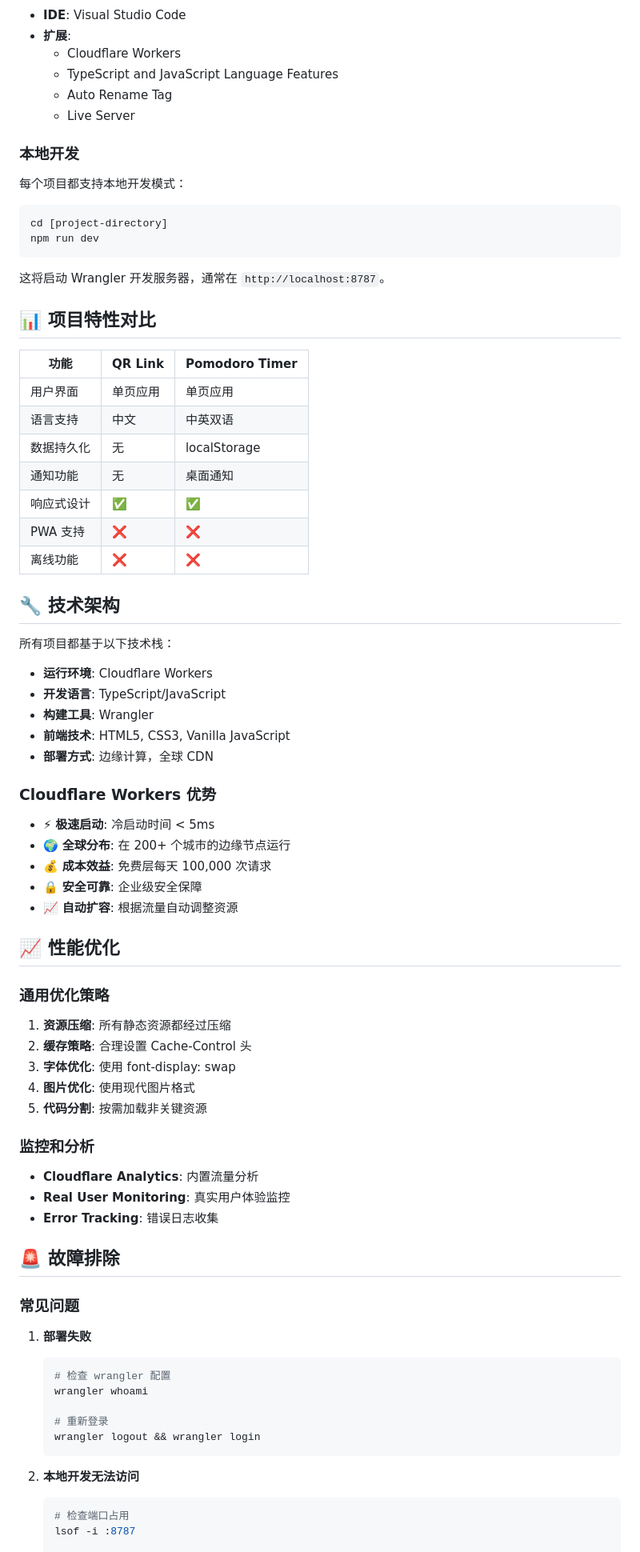
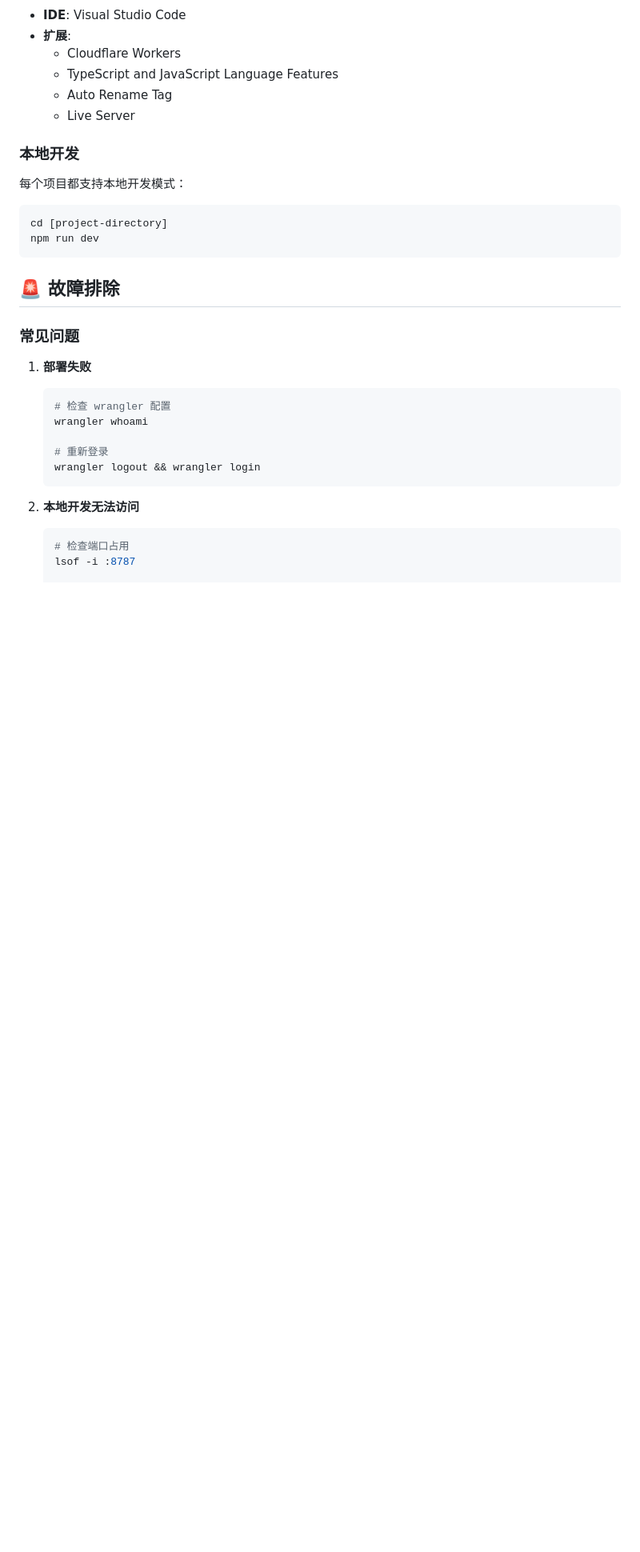
Before and after one commit to zgx/cf-workers, a Markdown page: README.md, the part around the change printed below. Shown: that part at 80% size. GitHub-like rendering; blank space fills up the shorter version.

````diff
--- a/README.md
+++ b/README.md
@@ -296,54 +297,6 @@ cd [project-directory]
 npm run dev
 ```
 
-这将启动 Wrangler 开发服务器，通常在 `http://localhost:8787`。
-
-## 📊 项目特性对比
-
-| 功能 | QR Link | Pomodoro Timer |
-|------|---------|----------------|
-| 用户界面 | 单页应用 | 单页应用 |
-| 语言支持 | 中文 | 中英双语 |
-| 数据持久化 | 无 | localStorage |
-| 通知功能 | 无 | 桌面通知 |
-| 响应式设计 | ✅ | ✅ |
-| PWA 支持 | ❌ | ❌ |
-| 离线功能 | ❌ | ❌ |
-
-## 🔧 技术架构
-
-所有项目都基于以下技术栈：
-
-- **运行环境**: Cloudflare Workers
-- **开发语言**: TypeScript/JavaScript
-- **构建工具**: Wrangler
-- **前端技术**: HTML5, CSS3, Vanilla JavaScript
-- **部署方式**: 边缘计算，全球 CDN
-
-### Cloudflare Workers 优势
-
-- ⚡ **极速启动**: 冷启动时间 < 5ms
-- 🌍 **全球分布**: 在 200+ 个城市的边缘节点运行
-- 💰 **成本效益**: 免费层每天 100,000 次请求
-- 🔒 **安全可靠**: 企业级安全保障
-- 📈 **自动扩容**: 根据流量自动调整资源
-
-## 📈 性能优化
-
-### 通用优化策略
-
-1. **资源压缩**: 所有静态资源都经过压缩
-2. **缓存策略**: 合理设置 Cache-Control 头
-3. **字体优化**: 使用 font-display: swap
-4. **图片优化**: 使用现代图片格式
-5. **代码分割**: 按需加载非关键资源
-
-### 监控和分析
-
-- **Cloudflare Analytics**: 内置流量分析
-- **Real User Monitoring**: 真实用户体验监控
-- **Error Tracking**: 错误日志收集
-
 ## 🚨 故障排除
 
 ### 常见问题
````
Also changed, not shown: other parts of README.md (+2 -1 lines).
